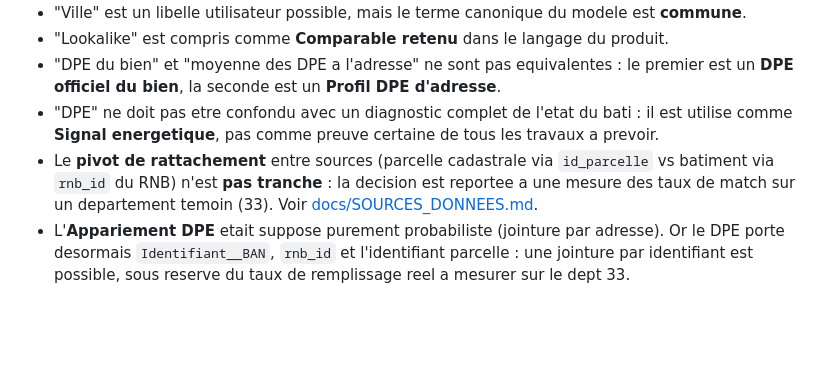
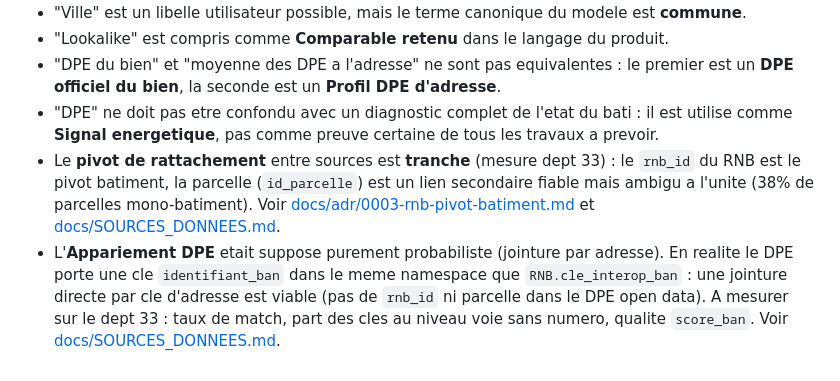
Before and after one commit to WildBenji/primmobilier, a Markdown page: CONTEXT.md, the part around the change. Drawn GitHub-style; blank space fills up the shorter version.

```diff
--- a/CONTEXT.md
+++ b/CONTEXT.md
@@ -527,5 +527,5 @@ _Avoid_: ajustement obligatoire, reglage par facteur uniquement
 - "Lookalike" est compris comme **Comparable retenu** dans le langage du produit.
 - "DPE du bien" et "moyenne des DPE a l'adresse" ne sont pas equivalentes : le premier est un **DPE officiel du bien**, la seconde est un **Profil DPE d'adresse**.
 - "DPE" ne doit pas etre confondu avec un diagnostic complet de l'etat du bati : il est utilise comme **Signal energetique**, pas comme preuve certaine de tous les travaux a prevoir.
-- Le **pivot de rattachement** entre sources (parcelle cadastrale via `id_parcelle` vs batiment via `rnb_id` du RNB) n'est **pas tranche** : la decision est reportee a une mesure des taux de match sur un departement temoin (33). Voir [docs/SOURCES_DONNEES.md](docs/SOURCES_DONNEES.md).
-- L'**Appariement DPE** etait suppose purement probabiliste (jointure par adresse). Or le DPE porte desormais `Identifiant__BAN`, `rnb_id` et l'identifiant parcelle : une jointure par identifiant est possible, sous reserve du taux de remplissage reel a mesurer sur le dept 33.
+- Le **pivot de rattachement** entre sources est **tranche** (mesure dept 33) : le `rnb_id` du RNB est le pivot batiment, la parcelle (`id_parcelle`) est un lien secondaire fiable mais ambigu a l'unite (38% de parcelles mono-batiment). Voir [docs/adr/0003-rnb-pivot-batiment.md](docs/adr/0003-rnb-pivot-batiment.md) et [docs/SOURCES_DONNEES.md](docs/SOURCES_DONNEES.md).
+- L'**Appariement DPE** etait suppose purement probabiliste (jointure par adresse). En realite le DPE porte une cle `identifiant_ban` dans le meme namespace que `RNB.cle_interop_ban` : une jointure directe par cle d'adresse est viable (pas de `rnb_id` ni parcelle dans le DPE open data). A mesurer sur le dept 33 : taux de match, part des cles au niveau voie sans numero, qualite `score_ban`. Voir [docs/SOURCES_DONNEES.md](docs/SOURCES_DONNEES.md).
```
Also changed, not shown: docs/SOURCES_DONNEES.md (+46 -24 lines), docs/adr/0003-rnb-pivot-batiment.md (added, +25 -0 lines).
